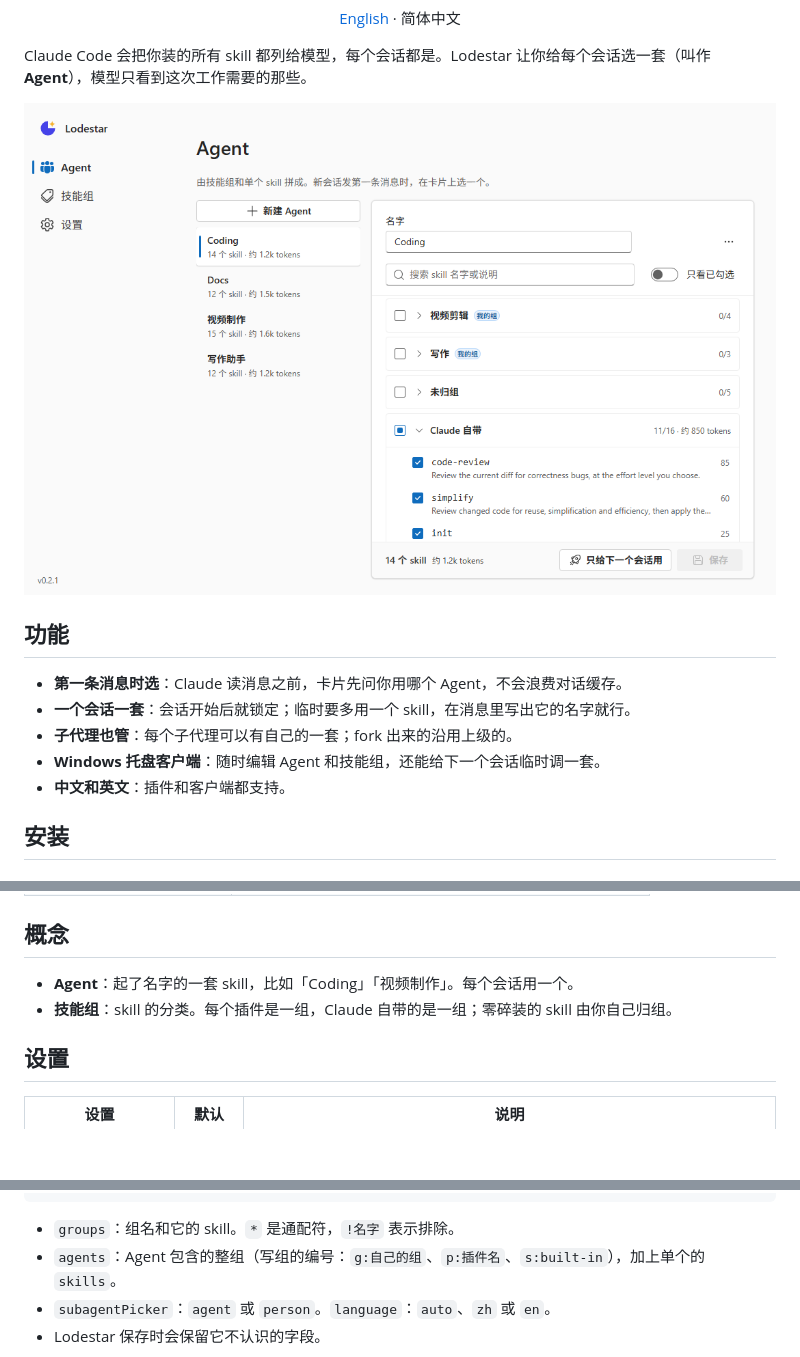
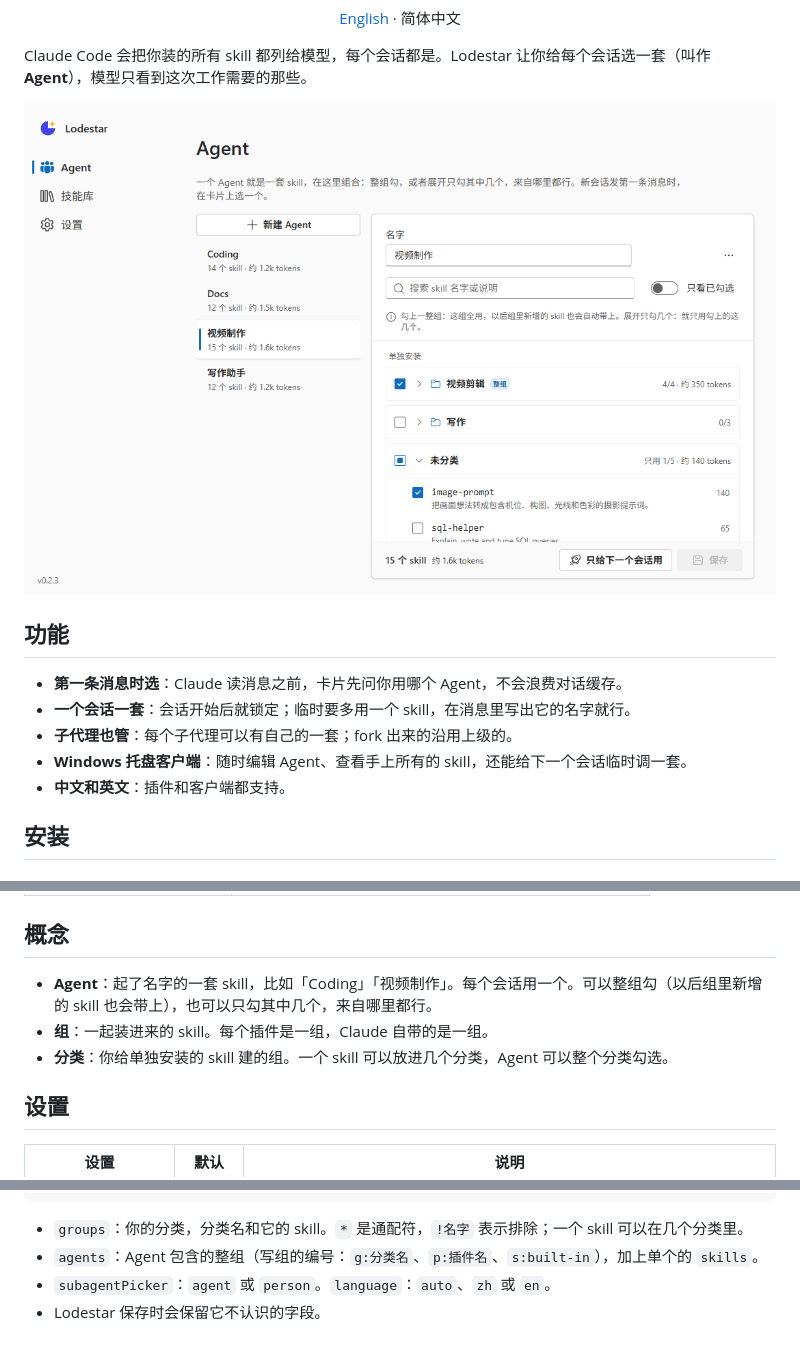
Before and after one commit to chipfighter/lodestar, a Markdown page: README.zh-CN.md, 3 parts joined by grey strips. Rendered like a GitHub page; pictures changed too: docs/client-zh.png; folded sections open; blank space fills up the shorter version.

````diff
--- a/README.zh-CN.md
+++ b/README.zh-CN.md
@@ -24,7 +24,7 @@ Claude Code 会把你装的所有 skill 都列给模型，每个会话都是。L
 - **第一条消息时选**：Claude 读消息之前，卡片先问你用哪个 Agent，不会浪费对话缓存。
 - **一个会话一套**：会话开始后就锁定；临时要多用一个 skill，在消息里写出它的名字就行。
 - **子代理也管**：每个子代理可以有自己的一套；fork 出来的沿用上级的。
-- **Windows 托盘客户端**：随时编辑 Agent 和技能组，还能给下一个会话临时调一套。
+- **Windows 托盘客户端**：随时编辑 Agent、查看手上所有的 skill，还能给下一个会话临时调一套。
 - **中文和英文**：插件和客户端都支持。
 
 ## 安装
@@ -61,8 +61,9 @@ Claude Code 会把你装的所有 skill 都列给模型，每个会话都是。L
 
 ## 概念
 
-- **Agent**：起了名字的一套 skill，比如「Coding」「视频制作」。每个会话用一个。
-- **技能组**：skill 的分类。每个插件是一组，Claude 自带的是一组；零碎装的 skill 由你自己归组。
+- **Agent**：起了名字的一套 skill，比如「Coding」「视频制作」。每个会话用一个。可以整组勾（以后组里新增的 skill 也会带上），也可以只勾其中几个，来自哪里都行。
+- **组**：一起装进来的 skill。每个插件是一组，Claude 自带的是一组。
+- **分类**：你给单独安装的 skill 建的组。一个 skill 可以放进几个分类，Agent 可以整个分类勾选。
 
 ## 设置
 
@@ -106,8 +107,8 @@ Claude Code 会把你装的所有 skill 都列给模型，每个会话都是。L
 }
 ```
 
-- `groups`：组名和它的 skill。`*` 是通配符，`!名字` 表示排除。
-- `agents`：Agent 包含的整组（写组的编号：`g:自己的组`、`p:插件名`、`s:built-in`），加上单个的 `skills`。
+- `groups`：你的分类，分类名和它的 skill。`*` 是通配符，`!名字` 表示排除；一个 skill 可以在几个分类里。
+- `agents`：Agent 包含的整组（写组的编号：`g:分类名`、`p:插件名`、`s:built-in`），加上单个的 `skills`。
 - `subagentPicker`：`agent` 或 `person`。`language`：`auto`、`zh` 或 `en`。
 - Lodestar 保存时会保留它不认识的字段。
 
````
Also changed, not shown: other parts of README.zh-CN.md (+2 -2 lines), README.md (+8 -7 lines), docs/client-en.png, 8 other files.
